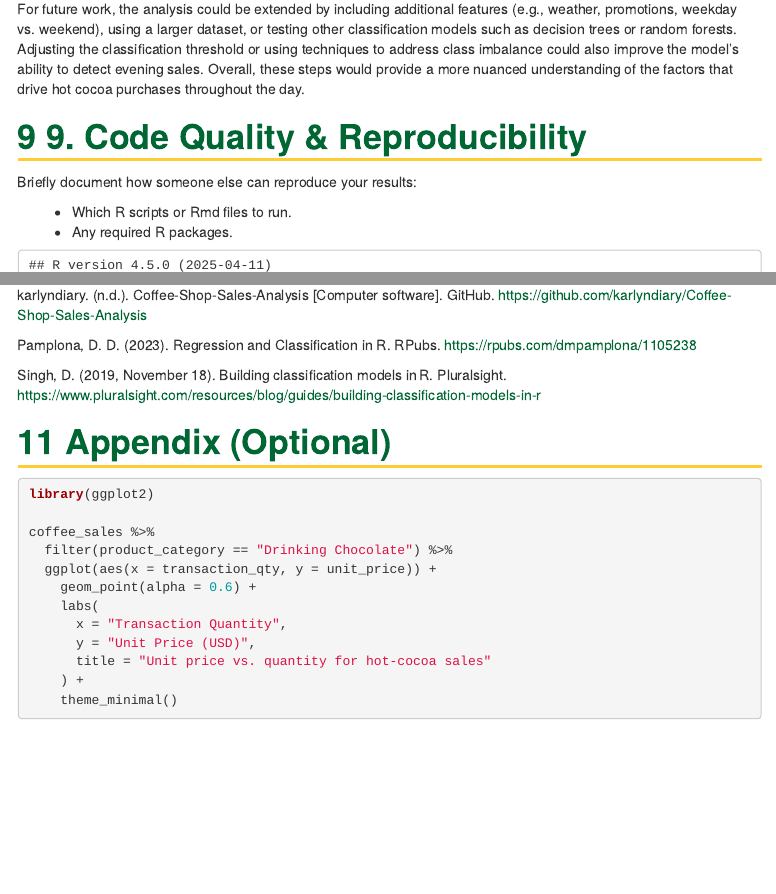
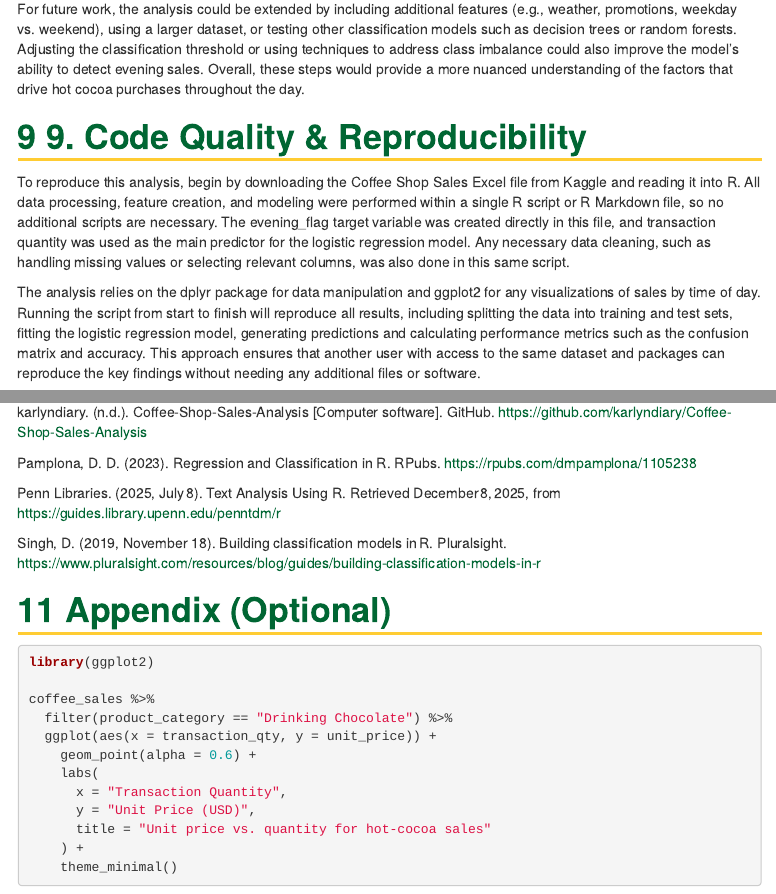
Before and after one commit to jaycipettit/CDS101-Final-Project-, an R Markdown document (final_report_template.Rmd): the page in a window 1100 px wide, from 8300 px down, and a second part further down, joined at a grey line. Rendered offline with R 4.5, knitr and Pandoc, with nearby package versions; some code elsewhere in the file could not run offline.

Commit message:
Another source cited and answer for section 9 analysis

````diff
--- a/final_report_template.Rmd
+++ b/final_report_template.Rmd
@@ -332,10 +332,9 @@ For future work, the analysis could be extended by including additional features
 
 # 9. Code Quality & Reproducibility
 
-Briefly document how someone else can reproduce your results:
+To reproduce this analysis, begin by downloading the Coffee Shop Sales Excel file from Kaggle and reading it into R.  All data processing, feature creation, and modeling were performed within a single R script or R Markdown file, so no additional scripts are necessary.  The evening_flag target variable was created directly in this file, and transaction quantity was used as the main predictor for the logistic regression model.  Any necessary data cleaning, such as handling missing values or selecting relevant columns, was also done in this same script.
 
-- Which R scripts or Rmd files to run.
-- Any required R packages.
+The analysis relies on the dplyr package for data manipulation and ggplot2 for any visualizations of sales by time of day.  Running the script from start to finish will reproduce all results, including splitting the data into training and test sets, fitting the logistic regression model, generating predictions and calculating performance metrics such as the confusion matrix and accuracy.  This approach ensures that another user with access to the same dataset and packages can reproduce the key findings without needing any additional files or software.
 
 ```{r session-info, echo=FALSE}
 sessionInfo()
@@ -352,6 +351,8 @@ GeeksforGeeks. (2025, July 12). Classification in R Programming. Retrieved Dec
 karlyndiary. (n.d.). Coffee‑Shop‑Sales‑Analysis [Computer software]. GitHub. https://github.com/karlyndiary/Coffee-Shop-Sales-Analysis
 
 Pamplona, D. D. (2023). Regression and Classification in R. RPubs. https://rpubs.com/dmpamplona/1105238
+
+Penn Libraries. (2025, July 8). Text Analysis Using R. Retrieved December 8, 2025, from https://guides.library.upenn.edu/penntdm/r
 
 Singh, D. (2019, November 18). Building classification models in R. Pluralsight. https://www.pluralsight.com/resources/blog/guides/building-classification-models-in-r
 
````
